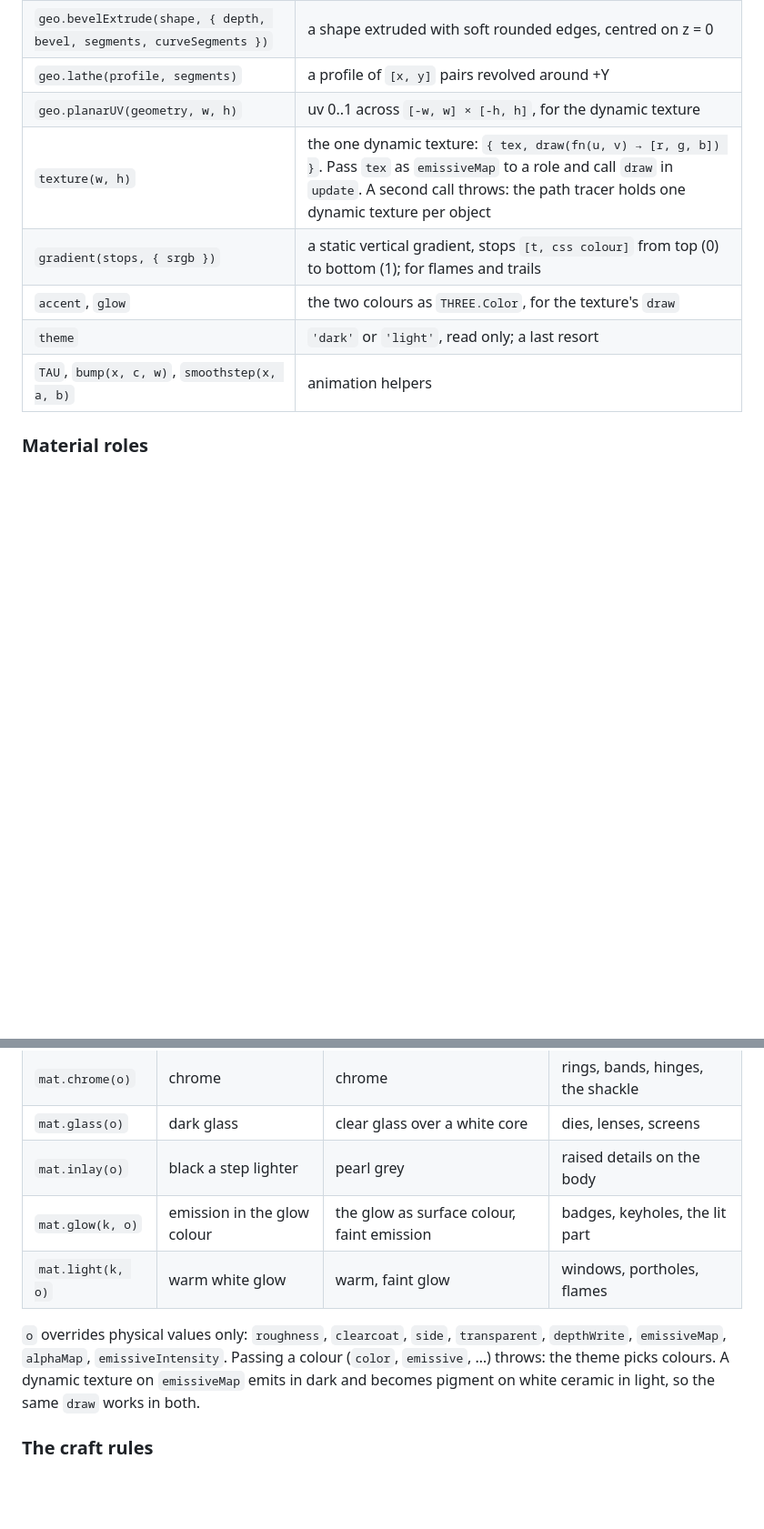
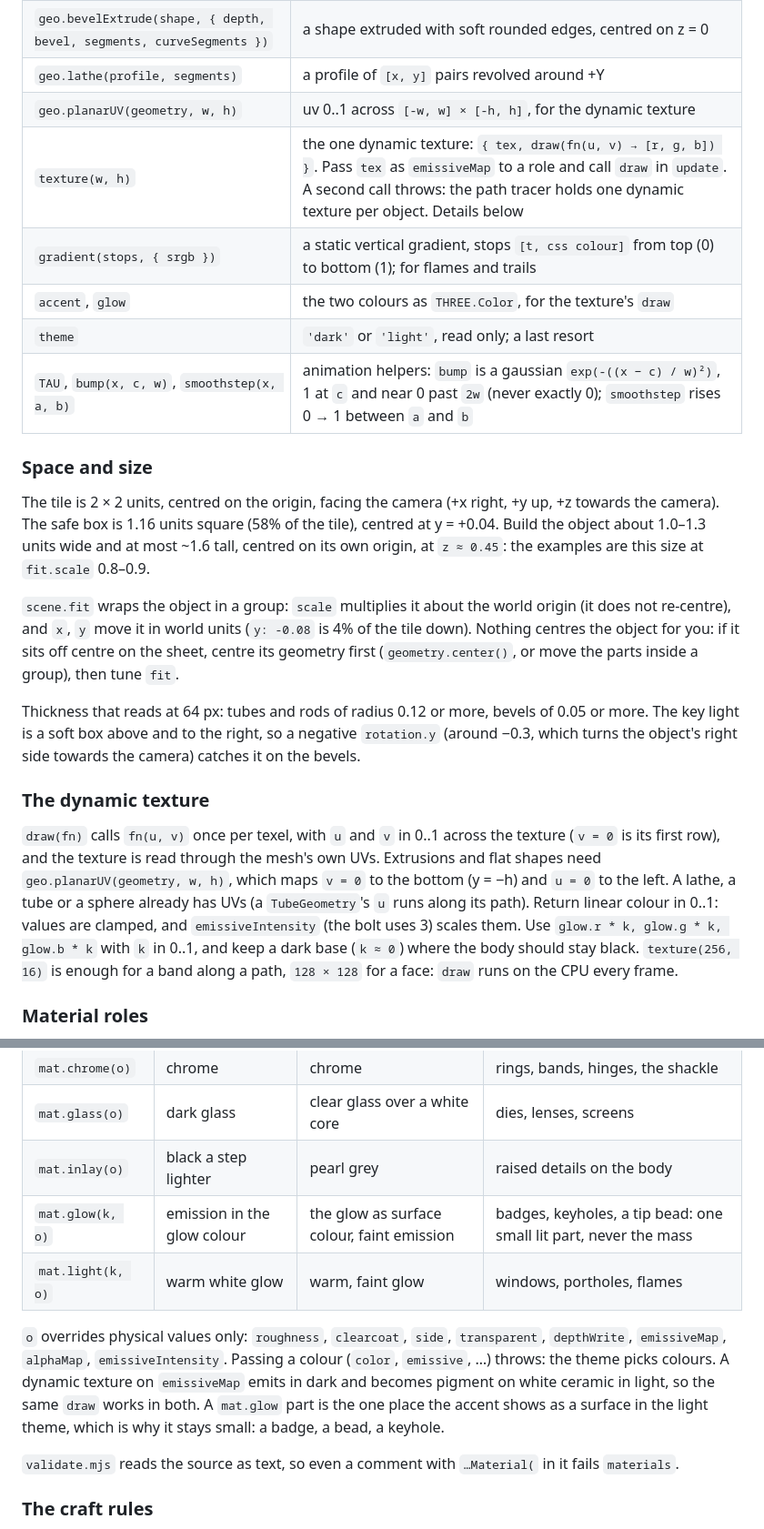
Before and after one commit to lucasmarkes/skills, a Markdown page: skills/specimen/SKILL.md, 2 parts joined by grey strips. Shown at 91% size. Rendered like a GitHub page; blank space fills up the shorter version.

```diff
--- a/skills/specimen/SKILL.md
+++ b/skills/specimen/SKILL.md
@@ -99,11 +99,23 @@ export function object( ctx ) {
 | `geo.bevelExtrude(shape, { depth, bevel, segments, curveSegments })` | a shape extruded with soft rounded edges, centred on z = 0 |
 | `geo.lathe(profile, segments)` | a profile of `[x, y]` pairs revolved around +Y |
 | `geo.planarUV(geometry, w, h)` | uv 0..1 across `[-w, w] × [-h, h]`, for the dynamic texture |
-| `texture(w, h)` | the one dynamic texture: `{ tex, draw(fn(u, v) → [r, g, b]) }`. Pass `tex` as `emissiveMap` to a role and call `draw` in `update`. A second call throws: the path tracer holds one dynamic texture per object |
+| `texture(w, h)` | the one dynamic texture: `{ tex, draw(fn(u, v) → [r, g, b]) }`. Pass `tex` as `emissiveMap` to a role and call `draw` in `update`. A second call throws: the path tracer holds one dynamic texture per object. Details below |
 | `gradient(stops, { srgb })` | a static vertical gradient, stops `[t, css colour]` from top (0) to bottom (1); for flames and trails |
 | `accent`, `glow` | the two colours as `THREE.Color`, for the texture's `draw` |
 | `theme` | `'dark'` or `'light'`, read only; a last resort |
-| `TAU`, `bump(x, c, w)`, `smoothstep(x, a, b)` | animation helpers |
+| `TAU`, `bump(x, c, w)`, `smoothstep(x, a, b)` | animation helpers: `bump` is a gaussian `exp(-((x − c) / w)²)`, 1 at `c` and near 0 past `2w` (never exactly 0); `smoothstep` rises 0 → 1 between `a` and `b` |
+
+### Space and size
+
+The tile is 2 × 2 units, centred on the origin, facing the camera (+x right, +y up, +z towards the camera). The safe box is 1.16 units square (58% of the tile), centred at y = +0.04. Build the object about 1.0–1.3 units wide and at most ~1.6 tall, centred on its own origin, at `z ≈ 0.45`: the examples are this size at `fit.scale` 0.8–0.9.
+
+`scene.fit` wraps the object in a group: `scale` multiplies it about the world origin (it does not re-centre), and `x`, `y` move it in world units (`y: -0.08` is 4% of the tile down). Nothing centres the object for you: if it sits off centre on the sheet, centre its geometry first (`geometry.center()`, or move the parts inside a group), then tune `fit`.
+
+Thickness that reads at 64 px: tubes and rods of radius 0.12 or more, bevels of 0.05 or more. The key light is a soft box above and to the right, so a negative `rotation.y` (around −0.3, which turns the object's right side towards the camera) catches it on the bevels.
+
+### The dynamic texture
+
+`draw(fn)` calls `fn(u, v)` once per texel, with `u` and `v` in 0..1 across the texture (`v = 0` is its first row), and the texture is read through the mesh's own UVs. Extrusions and flat shapes need `geo.planarUV(geometry, w, h)`, which maps `v = 0` to the bottom (y = −h) and `u = 0` to the left. A lathe, a tube or a sphere already has UVs (a `TubeGeometry`'s `u` runs along its path). Return linear colour in 0..1: values are clamped, and `emissiveIntensity` (the bolt uses 3) scales them. Use `glow.r * k, glow.g * k, glow.b * k` with `k` in 0..1, and keep a dark base (`k ≈ 0`) where the body should stay black. `texture(256, 16)` is enough for a band along a path, `128 × 128` for a face: `draw` runs on the CPU every frame.
 
 ### Material roles
 
@@ -115,10 +127,12 @@ Every material comes from `mat.*`. Never construct one (`new THREE.MeshStandardM
 | `mat.chrome(o)` | chrome | chrome | rings, bands, hinges, the shackle |
 | `mat.glass(o)` | dark glass | clear glass over a white core | dies, lenses, screens |
 | `mat.inlay(o)` | black a step lighter | pearl grey | raised details on the body |
-| `mat.glow(k, o)` | emission in the glow colour | the glow as surface colour, faint emission | badges, keyholes, the lit part |
+| `mat.glow(k, o)` | emission in the glow colour | the glow as surface colour, faint emission | badges, keyholes, a tip bead: one small lit part, never the mass |
 | `mat.light(k, o)` | warm white glow | warm, faint glow | windows, portholes, flames |
 
-`o` overrides physical values only: `roughness`, `clearcoat`, `side`, `transparent`, `depthWrite`, `emissiveMap`, `alphaMap`, `emissiveIntensity`. Passing a colour (`color`, `emissive`, …) throws: the theme picks colours. A dynamic texture on `emissiveMap` emits in dark and becomes pigment on white ceramic in light, so the same `draw` works in both.
+`o` overrides physical values only: `roughness`, `clearcoat`, `side`, `transparent`, `depthWrite`, `emissiveMap`, `alphaMap`, `emissiveIntensity`. Passing a colour (`color`, `emissive`, …) throws: the theme picks colours. A dynamic texture on `emissiveMap` emits in dark and becomes pigment on white ceramic in light, so the same `draw` works in both. A `mat.glow` part is the one place the accent shows as a surface in the light theme, which is why it stays small: a badge, a bead, a keyhole.
+
+`validate.mjs` reads the source as text, so even a comment with `…Material(` in it fails `materials`.
 
 ### The craft rules
 
```
Also changed, not shown: other parts of skills/specimen/SKILL.md (+5 -3 lines), skills/specimen/concepts.md (+4 -1 lines).
